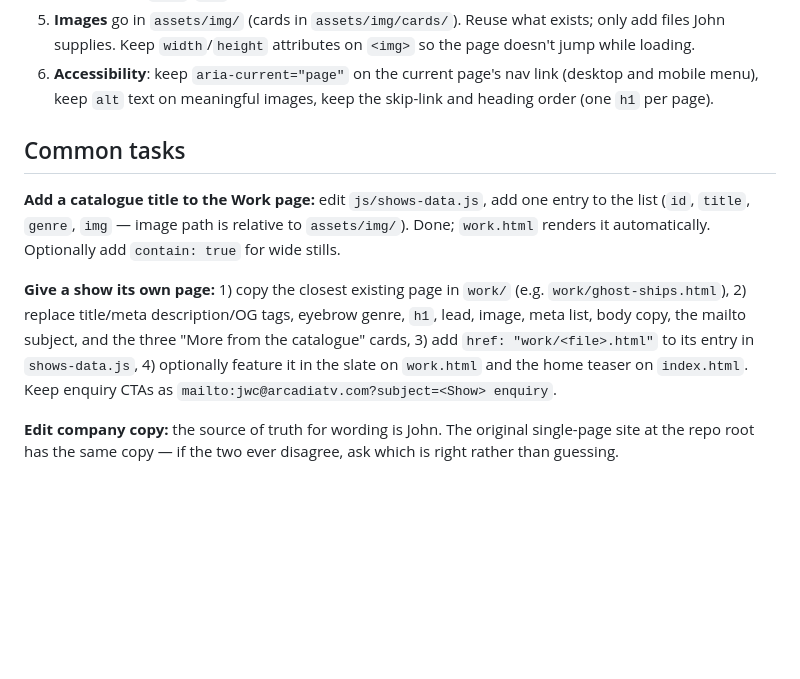
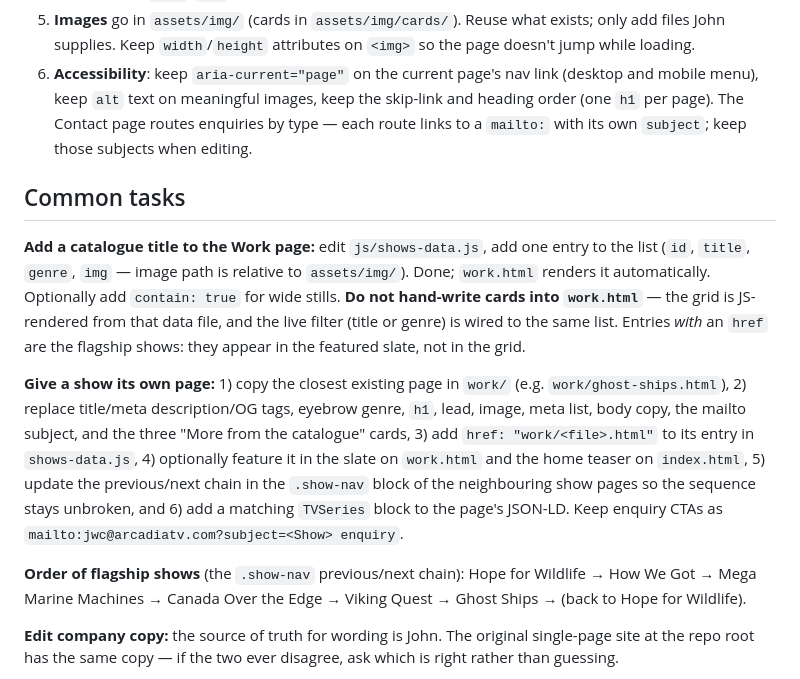
Before and after one commit to dwaugh-edsim/arcadia-mockup, a Markdown page: alt/AGENTS.md, the part around the change. Drawn GitHub-style; blank space fills up the shorter version.

Commit message:
alt/AGENTS.md: document catalogue filter, show-nav chain, contact routing

```diff
--- a/alt/AGENTS.md
+++ b/alt/AGENTS.md
@@ -48,22 +48,34 @@ host). Do not introduce npm, bundlers, frameworks, or preprocessors.
    `<img>` so the page doesn't jump while loading.
 6. **Accessibility**: keep `aria-current="page"` on the current page's nav
    link (desktop and mobile menu), keep `alt` text on meaningful images,
-   keep the skip-link and heading order (one `h1` per page).
+   keep the skip-link and heading order (one `h1` per page). The Contact page
+   routes enquiries by type — each route links to a `mailto:` with its own
+   `subject`; keep those subjects when editing.
 
 ## Common tasks
 
 **Add a catalogue title to the Work page:** edit `js/shows-data.js`, add one
 entry to the list (`id`, `title`, `genre`, `img` — image path is relative to
 `assets/img/`). Done; `work.html` renders it automatically. Optionally add
-`contain: true` for wide stills.
+`contain: true` for wide stills. **Do not hand-write cards into
+`work.html`** — the grid is JS-rendered from that data file, and the live
+filter (title or genre) is wired to the same list. Entries *with* an `href`
+are the flagship shows: they appear in the featured slate, not in the grid.
 
 **Give a show its own page:** 1) copy the closest existing page in `work/`
 (e.g. `work/ghost-ships.html`), 2) replace title/meta description/OG tags,
 eyebrow genre, `h1`, lead, image, meta list, body copy, the mailto subject,
 and the three "More from the catalogue" cards, 3) add `href: "work/<file>.html"`
 to its entry in `shows-data.js`, 4) optionally feature it in the slate on
-`work.html` and the home teaser on `index.html`. Keep enquiry CTAs as
+`work.html` and the home teaser on `index.html`, 5) update the
+previous/next chain in the `.show-nav` block of the neighbouring show pages
+so the sequence stays unbroken, and 6) add a matching `TVSeries` block to the
+page's JSON-LD. Keep enquiry CTAs as
 `mailto:jwc@arcadiatv.com?subject=<Show> enquiry`.
+
+**Order of flagship shows** (the `.show-nav` previous/next chain):
+Hope for Wildlife → How We Got → Mega Marine Machines → Canada Over the
+Edge → Viking Quest → Ghost Ships → (back to Hope for Wildlife).
 
 **Edit company copy:** the source of truth for wording is John. The original
 single-page site at the repo root has the same copy — if the two ever
```
